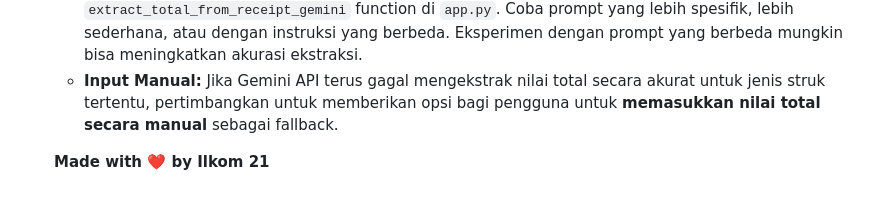
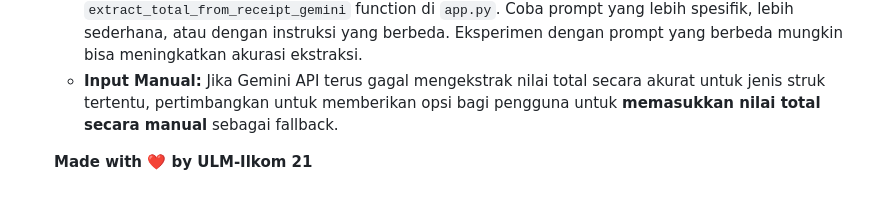
Before and after one commit to UPDLBJBxULM/PettyCashv2, a Markdown page: README.md, the part around the change. Drawn GitHub-style.

```diff
--- a/README.md
+++ b/README.md
@@ -122,4 +122,4 @@ Bagian **5. Troubleshooting** pada dokumentasi sebelumnya telah menyediakan daft
     *   **Sesuaikan Prompt Gemini API (Eksperimen):** Jika Gemini API sering gagal mengekstrak nilai total dengan benar, Anda bisa mencoba **memodifikasi prompt teks** di `extract_total_from_receipt_gemini` function di `app.py`. Coba prompt yang lebih spesifik, lebih sederhana, atau dengan instruksi yang berbeda. Eksperimen dengan prompt yang berbeda mungkin bisa meningkatkan akurasi ekstraksi.
     *   **Input Manual:** Jika Gemini API terus gagal mengekstrak nilai total secara akurat untuk jenis struk tertentu, pertimbangkan untuk memberikan opsi bagi pengguna untuk **memasukkan nilai total secara manual** sebagai fallback.
 
-    **Made with ❤️ by Ilkom 21**
+    **Made with ❤️ by ULM-Ilkom 21**
```
